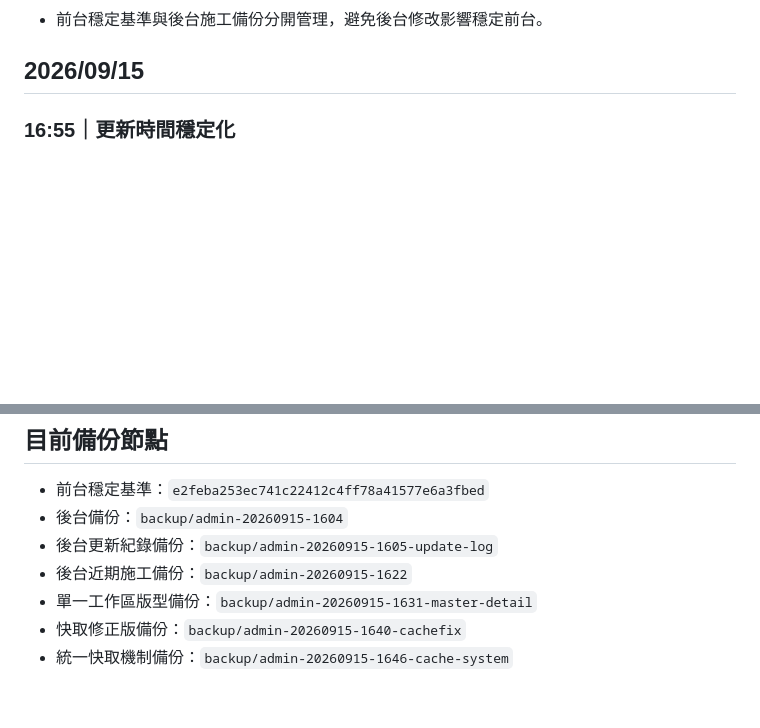
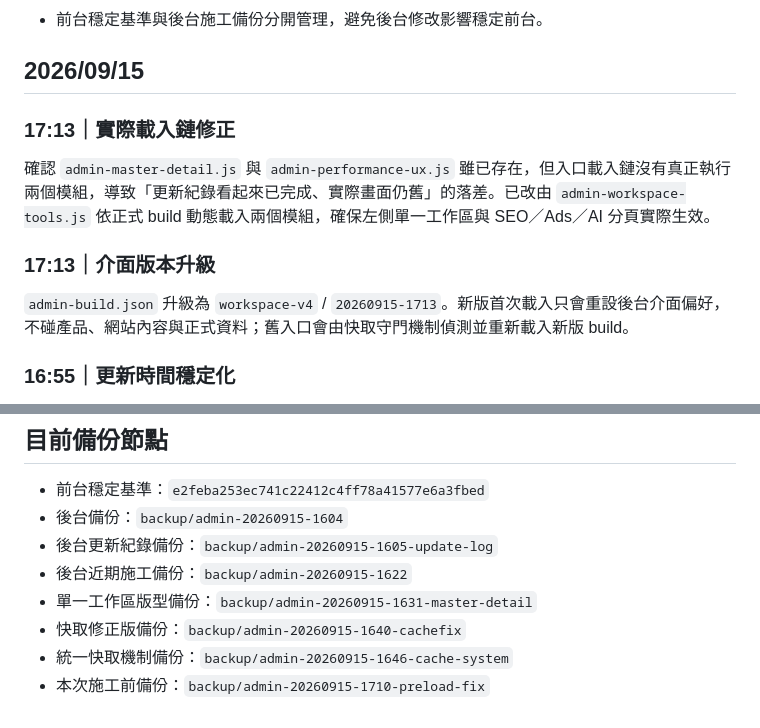
Before and after one commit to YKC1117/far-beyound-website, a Markdown page: ADMIN-CHANGELOG.md, 2 parts joined by grey strips. Rendered like a GitHub page; blank space fills up the shorter version.

Commit message:
Document admin loader fix

```diff
--- a/ADMIN-CHANGELOG.md
+++ b/ADMIN-CHANGELOG.md
@@ -11,6 +11,12 @@
 - 前台穩定基準與後台施工備份分開管理，避免後台修改影響穩定前台。
 
 ## 2026/09/15
+
+### 17:13｜實際載入鏈修正
+確認 `admin-master-detail.js` 與 `admin-performance-ux.js` 雖已存在，但入口載入鏈沒有真正執行兩個模組，導致「更新紀錄看起來已完成、實際畫面仍舊」的落差。已改由 `admin-workspace-tools.js` 依正式 build 動態載入兩個模組，確保左側單一工作區與 SEO／Ads／AI 分頁實際生效。
+
+### 17:13｜介面版本升級
+`admin-build.json` 升級為 `workspace-v4` / `20260915-1713`。新版首次載入只會重設後台介面偏好，不碰產品、網站內容與正式資料；舊入口會由快取守門機制偵測並重新載入新版 build。
 
 ### 16:55｜更新時間穩定化
 修正「後台更新時間會跳動」問題。`admin-cache-guard.js` 現在從 `admin-build.json` 讀取正式更新時間並寫入畫面；`admin-dashboard.js` 與 `admin-update-log.js` 不再各自覆寫時間。入口 HTML 已同步到同一時間，畫面不再先顯示舊時間、讀取中、再跳到新時間。
@@ -72,3 +78,4 @@ SEO／Google Ads／AI SEO 成效中心加入主管模式與細節收合。
 - 單一工作區版型備份：`backup/admin-20260915-1631-master-detail`
 - 快取修正版備份：`backup/admin-20260915-1640-cachefix`
 - 統一快取機制備份：`backup/admin-20260915-1646-cache-system`
+- 本次施工前備份：`backup/admin-20260915-1710-preload-fix`
```
